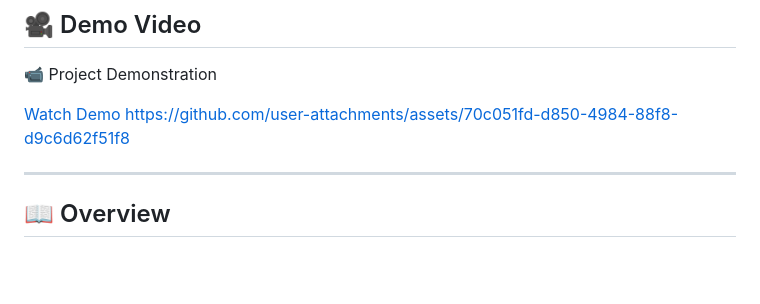
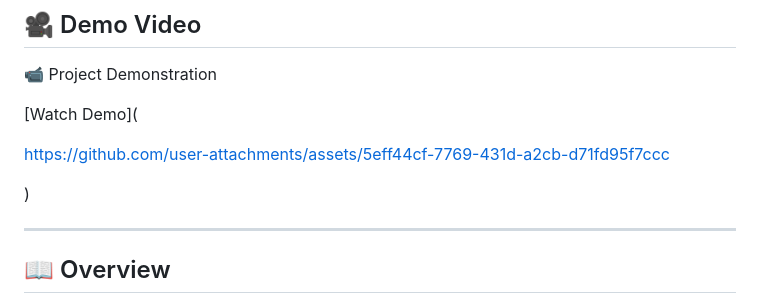
Before and after one commit to kashish-56/Cohort-Assignment-5, a Markdown page: README.md, the part around the change. GitHub-like rendering; blank space fills up the shorter version.

```diff
--- a/README.md
+++ b/README.md
@@ -9,8 +9,11 @@ A visually appealing frontend web project built using **HTML5** and **CSS3**. Th
 
 📹 Project Demonstration
 
-[Watch Demo](./project_demo_compressed_under10mb.mp4)
-https://github.com/user-attachments/assets/70c051fd-d850-4984-88f8-d9c6d62f51f8
+[Watch Demo](
+
+https://github.com/user-attachments/assets/5eff44cf-7769-431d-a2cb-d71fd95f7ccc
+
+)
 
 ---
 
```
